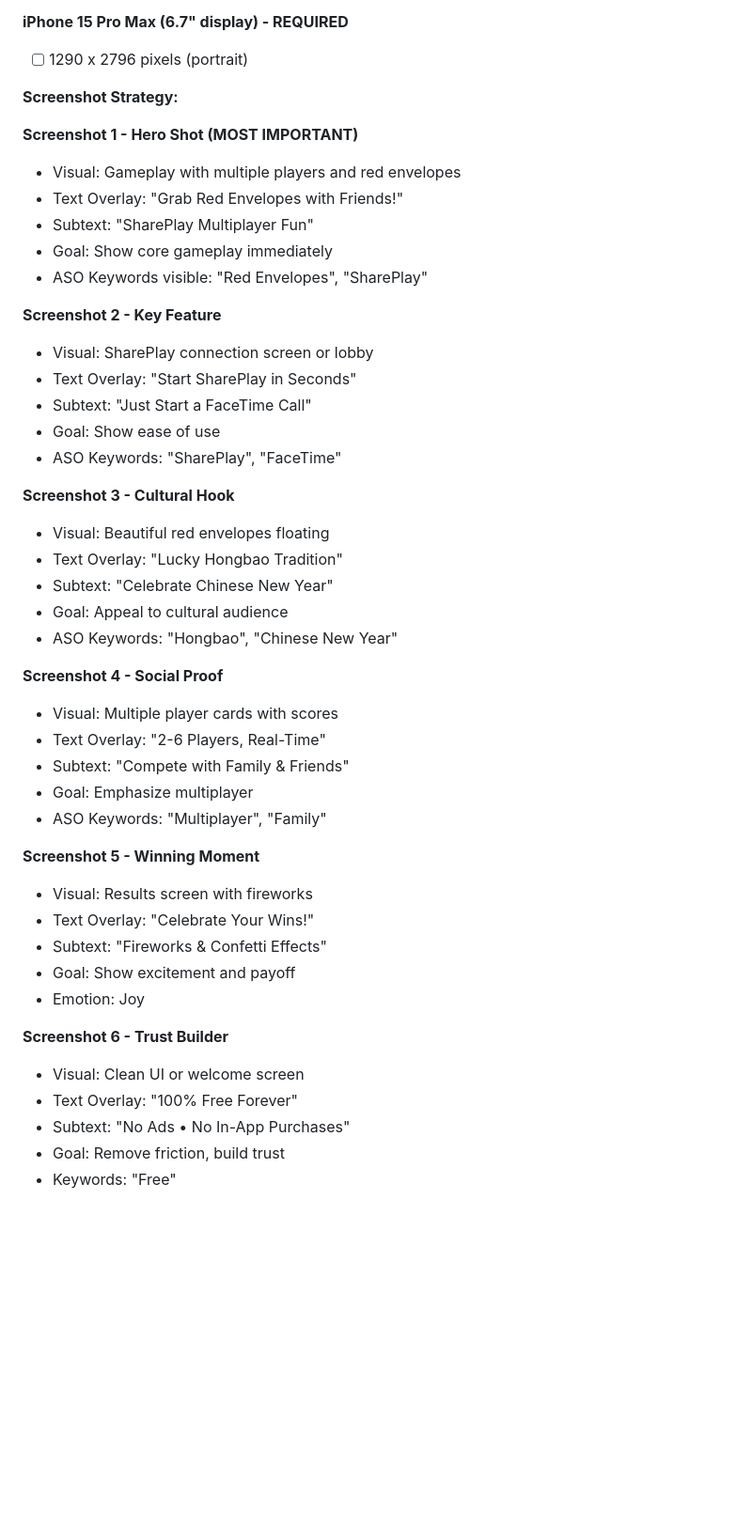
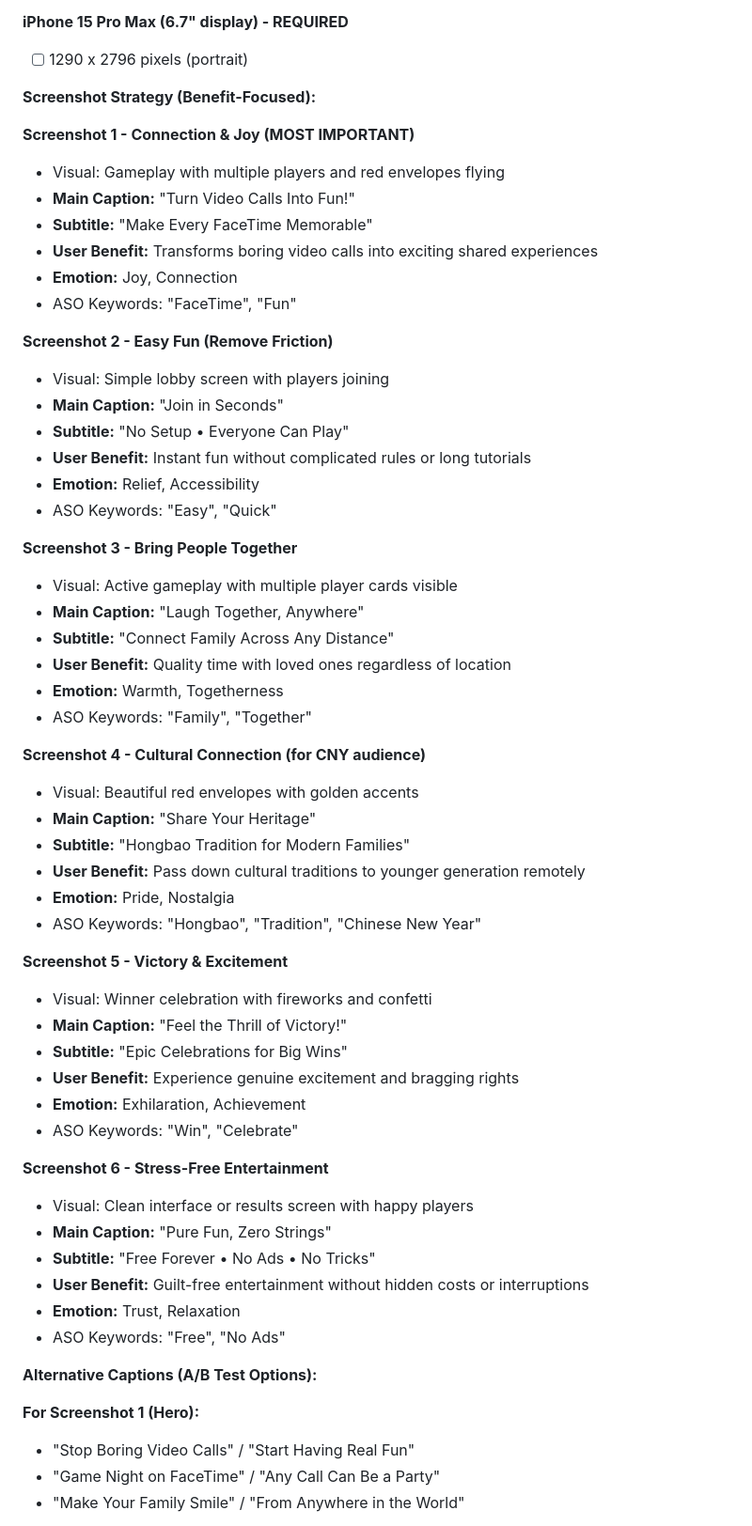
Before and after one commit to imentos/GrabRedEnvelope, a Markdown page: APP_SUBMISSION_PLAN.md, the part around one of its changes. Shown at 94% size. Rendered like a GitHub page; blank space fills up the shorter version.

Commit message:
Update screenshot strategy with benefit-focused captions and user-centric approach

```diff
--- a/APP_SUBMISSION_PLAN.md
+++ b/APP_SUBMISSION_PLAN.md
@@ -224,46 +224,60 @@ Multiplayer FaceTime Fun
 **iPhone 15 Pro Max (6.7" display) - REQUIRED**
 - [ ] 1290 x 2796 pixels (portrait)
 
-**Screenshot Strategy:**
+**Screenshot Strategy (Benefit-Focused):**
 
-**Screenshot 1 - Hero Shot (MOST IMPORTANT)**
-- Visual: Gameplay with multiple players and red envelopes
-- Text Overlay: "Grab Red Envelopes with Friends!"
-- Subtext: "SharePlay Multiplayer Fun"
-- Goal: Show core gameplay immediately
-- ASO Keywords visible: "Red Envelopes", "SharePlay"
+**Screenshot 1 - Connection & Joy (MOST IMPORTANT)**
+- Visual: Gameplay with multiple players and red envelopes flying
+- **Main Caption:** "Turn Video Calls Into Fun!"
+- **Subtitle:** "Make Every FaceTime Memorable"
+- **User Benefit:** Transforms boring video calls into exciting shared experiences
+- **Emotion:** Joy, Connection
+- ASO Keywords: "FaceTime", "Fun"
 
-**Screenshot 2 - Key Feature**
-- Visual: SharePlay connection screen or lobby
-- Text Overlay: "Start SharePlay in Seconds"
-- Subtext: "Just Start a FaceTime Call"
-- Goal: Show ease of use
-- ASO Keywords: "SharePlay", "FaceTime"
+**Screenshot 2 - Easy Fun (Remove Friction)**
+- Visual: Simple lobby screen with players joining
+- **Main Caption:** "Join in Seconds"
+- **Subtitle:** "No Setup • Everyone Can Play"
+- **User Benefit:** Instant fun without complicated rules or long tutorials
+- **Emotion:** Relief, Accessibility
+- ASO Keywords: "Easy", "Quick"
 
-**Screenshot 3 - Cultural Hook**
-- Visual: Beautiful red envelopes floating
-- Text Overlay: "Lucky Hongbao Tradition"
-- Subtext: "Celebrate Chinese New Year"
-- Goal: Appeal to cultural audience
-- ASO Keywords: "Hongbao", "Chinese New Year"
+**Screenshot 3 - Bring People Together**
+- Visual: Active gameplay with multiple player cards visible
+- **Main Caption:** "Laugh Together, Anywhere"
+- **Subtitle:** "Connect Family Across Any Distance"
+- **User Benefit:** Quality time with loved ones regardless of location
+- **Emotion:** Warmth, Togetherness
+- ASO Keywords: "Family", "Together"
 
-**Screenshot 4 - Social Proof**
-- Visual: Multiple player cards with scores
-- Text Overlay: "2-6 Players, Real-Time"
-- Subtext: "Compete with Family & Friends"
-- Goal: Emphasize multiplayer
-- ASO Keywords: "Multiplayer", "Family"
+**Screenshot 4 - Cultural Connection (for CNY audience)**
+- Visual: Beautiful red envelopes with golden accents
+- **Main Caption:** "Share Your Heritage"
+- **Subtitle:** "Hongbao Tradition for Modern Families"
+- **User Benefit:** Pass down cultural traditions to younger generation remotely
+- **Emotion:** Pride, Nostalgia
+- ASO Keywords: "Hongbao", "Tradition", "Chinese New Year"
 
-**Screenshot 5 - Winning Moment**
-- Visual: Results screen with fireworks
-- Text Overlay: "Celebrate Your Wins!"
-- Subtext: "Fireworks & Confetti Effects"
-- Goal: Show excitement and payoff
-- Emotion: Joy
+**Screenshot 5 - Victory & Excitement**
+- Visual: Winner celebration with fireworks and confetti
+- **Main Caption:** "Feel the Thrill of Victory!"
+- **Subtitle:** "Epic Celebrations for Big Wins"
+- **User Benefit:** Experience genuine excitement and bragging rights
+- **Emotion:** Exhilaration, Achievement
+- ASO Keywords: "Win", "Celebrate"
 
-**Screenshot 6 - Trust Builder**
-- Visual: Clean UI or welcome screen
-- Text Overlay: "100% Free Forever"
-- Subtext: "No Ads • No In-App Purchases"
-- Goal: Remove friction, build trust
-- Keywords: "Free"
+**Screenshot 6 - Stress-Free Entertainment**
+- Visual: Clean interface or results screen with happy players
+- **Main Caption:** "Pure Fun, Zero Strings"
+- **Subtitle:** "Free Forever • No Ads • No Tricks"
+- **User Benefit:** Guilt-free entertainment without hidden costs or interruptions
+- **Emotion:** Trust, Relaxation
+- ASO Keywords: "Free", "No Ads"
+
+**Alternative Captions (A/B Test Options):**
+
+**For Screenshot 1 (Hero):**
+- "Stop Boring Video Calls" / "Start Having Real Fun"
+- "Game Night on FaceTime" / "Any Call Can Be a Party"
+- "Make Your Family Smile" / "From Anywhere in the World"
+
```
Also changed, not shown: other parts of APP_SUBMISSION_PLAN.md (+141 -14 lines).
